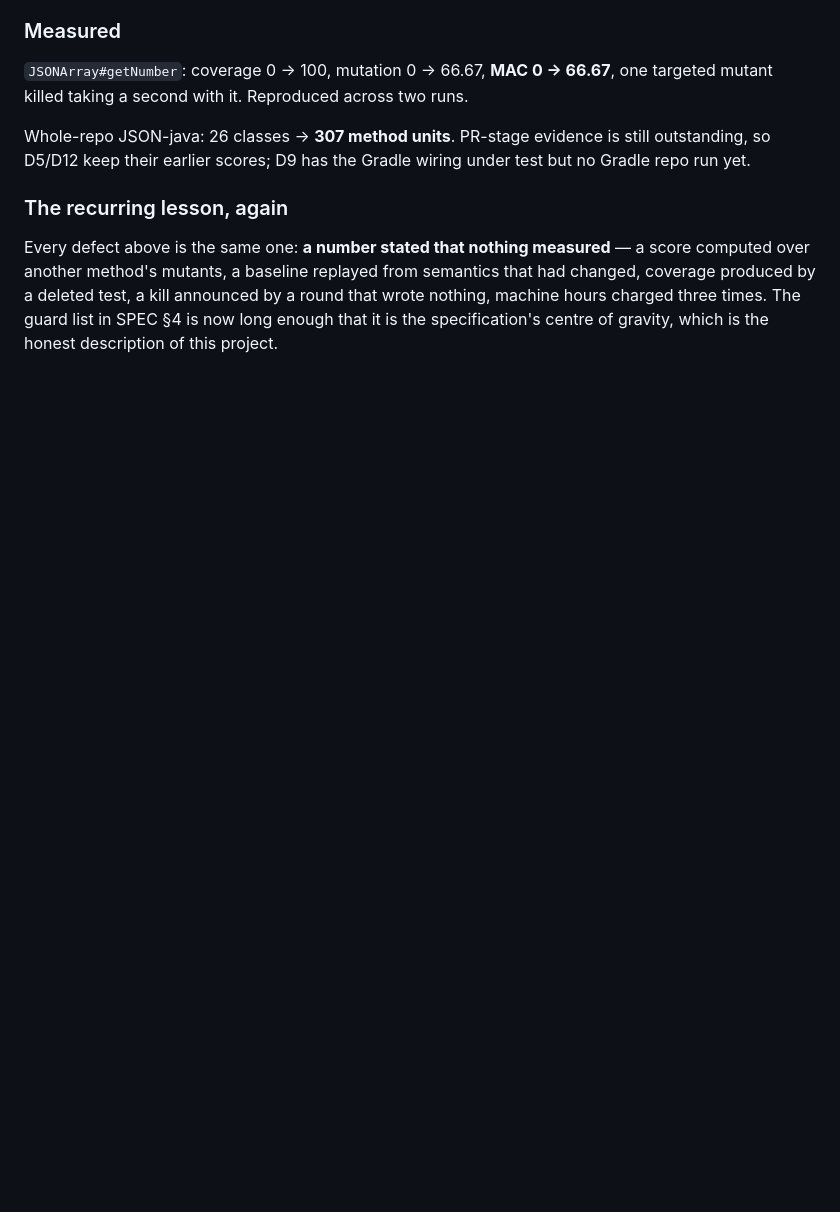
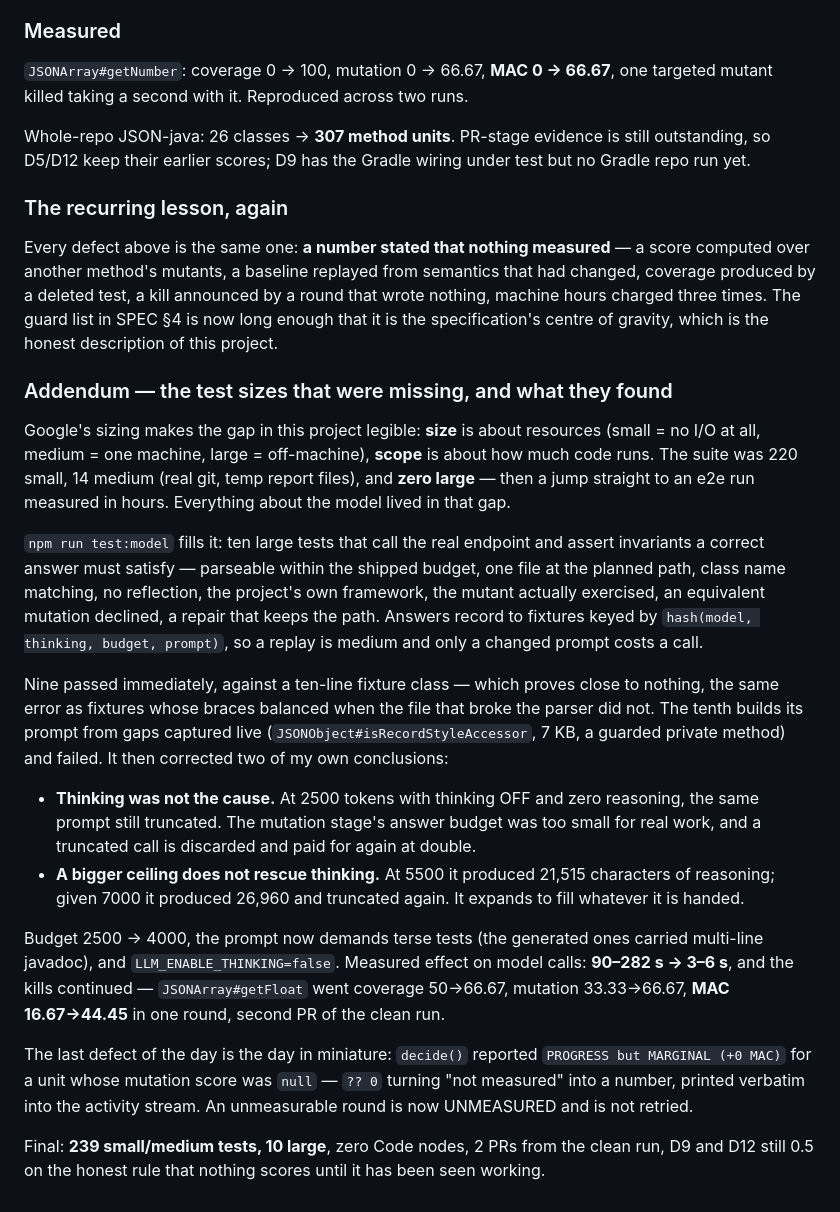
Before and after one commit to vasiliy-mikhailov/improve-java-tests-n8n, a Markdown page: eval/RESULTS.md, the part around the change. Rendered like a GitHub page; blank space fills up the shorter version.

Commit message:
eval: close iteration 4 with the model-test findings
Co-Authored-By: Claude Opus 5 <noreply@anthropic.com>

```diff
--- a/eval/RESULTS.md
+++ b/eval/RESULTS.md
@@ -258,3 +258,43 @@ changed, coverage produced by a deleted test, a kill announced by a round that w
 nothing, machine hours charged three times. The guard list in SPEC §4 is now long enough
 that it is the specification's centre of gravity, which is the honest description of this
 project.
+
+### Addendum — the test sizes that were missing, and what they found
+
+Google's sizing makes the gap in this project legible: **size** is about resources
+(small = no I/O at all, medium = one machine, large = off-machine), **scope** is about how
+much code runs. The suite was 220 small, 14 medium (real git, temp report files), and
+**zero large** — then a jump straight to an e2e run measured in hours. Everything about the
+model lived in that gap.
+
+`npm run test:model` fills it: ten large tests that call the real endpoint and assert
+invariants a correct answer must satisfy — parseable within the shipped budget, one file
+at the planned path, class name matching, no reflection, the project's own framework, the
+mutant actually exercised, an equivalent mutation declined, a repair that keeps the path.
+Answers record to fixtures keyed by `hash(model, thinking, budget, prompt)`, so a replay is
+medium and only a changed prompt costs a call.
+
+Nine passed immediately, against a ten-line fixture class — which proves close to nothing,
+the same error as fixtures whose braces balanced when the file that broke the parser did
+not. The tenth builds its prompt from gaps captured live (`JSONObject#isRecordStyleAccessor`,
+7 KB, a guarded private method) and failed. It then corrected two of my own conclusions:
+
+- **Thinking was not the cause.** At 2500 tokens with thinking OFF and zero reasoning, the
+  same prompt still truncated. The mutation stage's answer budget was too small for real
+  work, and a truncated call is discarded and paid for again at double.
+- **A bigger ceiling does not rescue thinking.** At 5500 it produced 21,515 characters of
+  reasoning; given 7000 it produced 26,960 and truncated again. It expands to fill whatever
+  it is handed.
+
+Budget 2500 → 4000, the prompt now demands terse tests (the generated ones carried
+multi-line javadoc), and `LLM_ENABLE_THINKING=false`. Measured effect on model calls:
+**90–282 s → 3–6 s**, and the kills continued — `JSONArray#getFloat` went coverage 50→66.67,
+mutation 33.33→66.67, **MAC 16.67→44.45** in one round, second PR of the clean run.
+
+The last defect of the day is the day in miniature: `decide()` reported
+`PROGRESS but MARGINAL (+0 MAC)` for a unit whose mutation score was `null` — `?? 0`
+turning "not measured" into a number, printed verbatim into the activity stream. An
+unmeasurable round is now UNMEASURED and is not retried.
+
+Final: **239 small/medium tests, 10 large**, zero Code nodes, 2 PRs from the clean run,
+D9 and D12 still 0.5 on the honest rule that nothing scores until it has been seen working.
```
